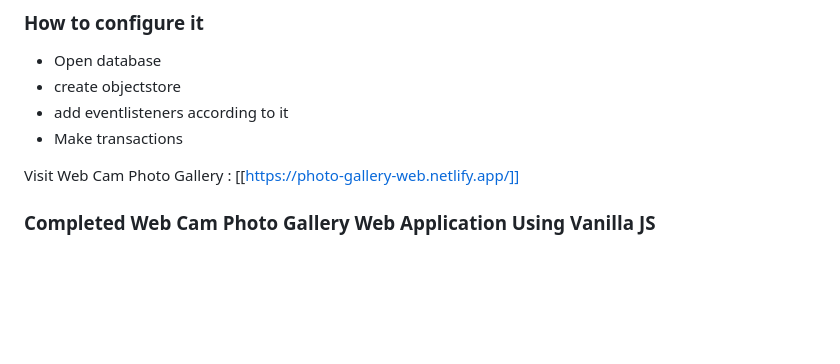
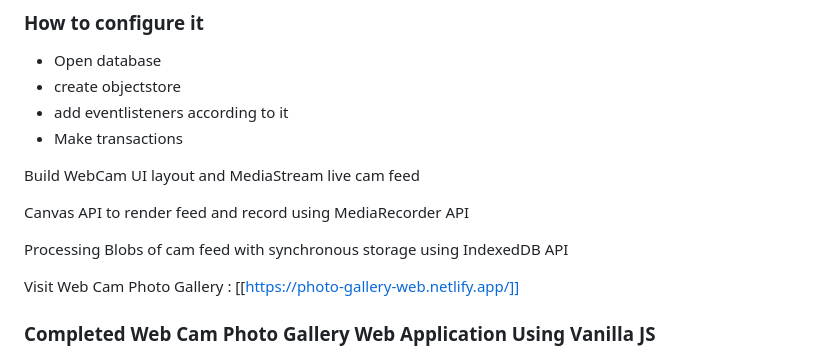
Before and after one commit to Lucky-Kashyap/Javascript_Projects, a Markdown page: README.md, the part around the change. Drawn GitHub-style; blank space fills up the shorter version.

```diff
--- a/README.md
+++ b/README.md
@@ -165,6 +165,12 @@ For storing data use IndexedDB (Database) key-value pair
 - add eventlisteners according to it
 - Make transactions
 
+Build WebCam UI layout and MediaStream live cam feed
+
+Canvas API to render feed and record using MediaRecorder API
+
+Processing Blobs of cam feed with synchronous storage using IndexedDB API
+
 Visit Web Cam Photo Gallery : [[https://photo-gallery-web.netlify.app/]]
 
 ### Completed Web Cam Photo Gallery Web Application Using Vanilla JS
```
